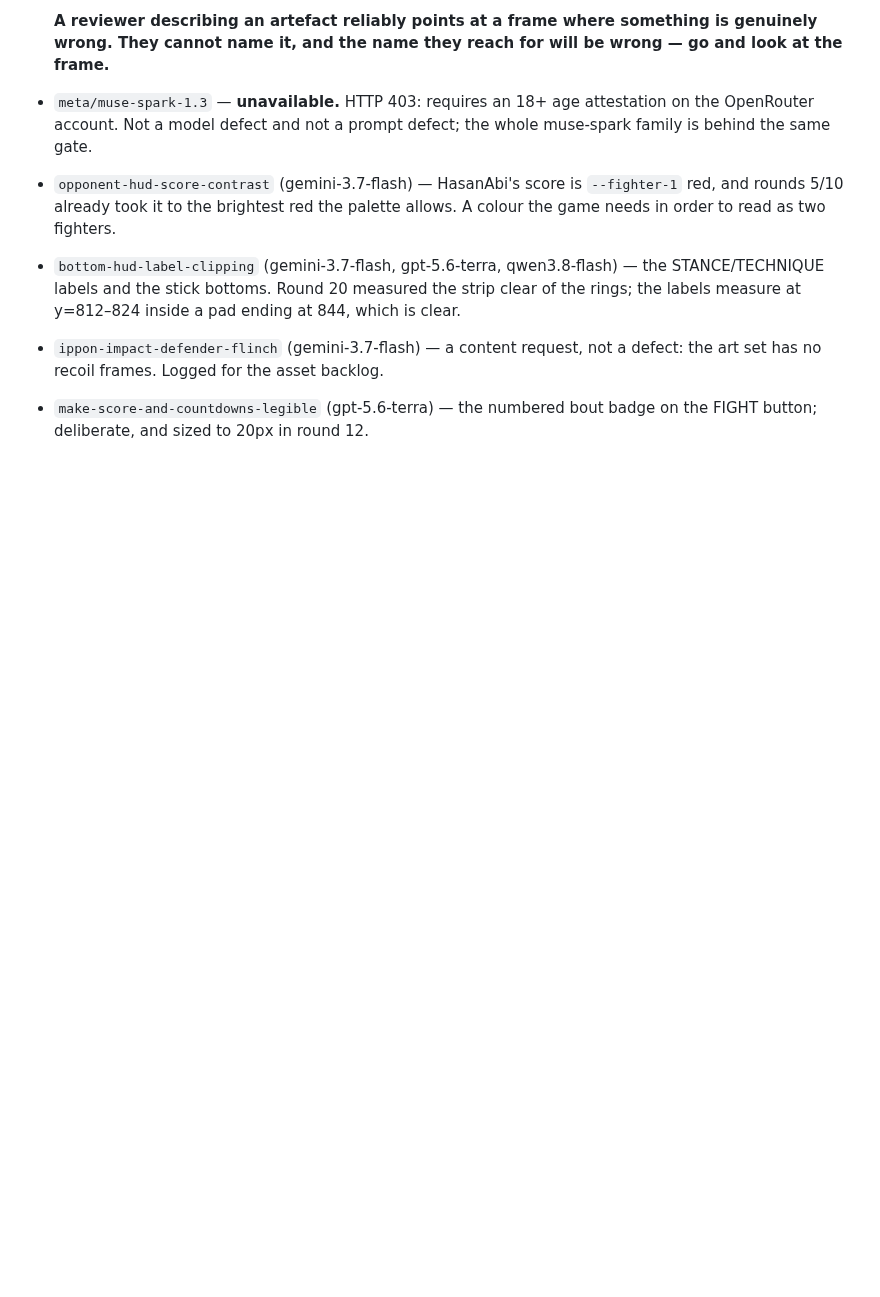
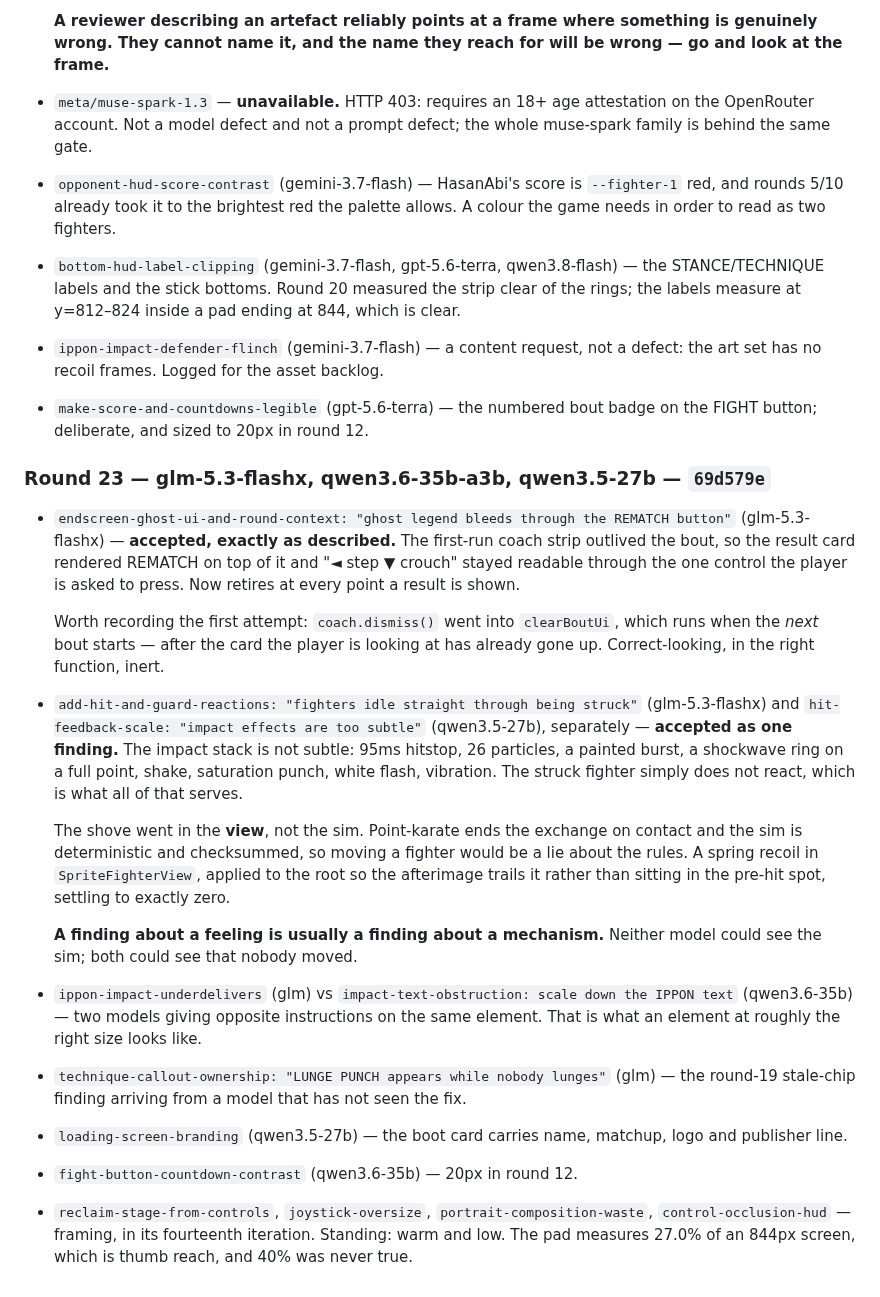
Before and after one commit to shoemoney/sm-karate-kids, a Markdown page: REVIEW-LOOP.md, the part around the change. GitHub-like rendering; blank space fills up the shorter version.

Commit message:
docs: log round 23 — a feeling finding is usually a mechanism finding

```diff
--- a/REVIEW-LOOP.md
+++ b/REVIEW-LOOP.md
@@ -691,3 +691,43 @@ remaining.** The local snapshot was inventing IDs — `glm-4.7v` and
   defect: the art set has no recoil frames. Logged for the asset backlog.
 - `make-score-and-countdowns-legible` (gpt-5.6-terra) — the numbered bout badge
   on the FIGHT button; deliberate, and sized to 20px in round 12.
+
+### Round 23 — glm-5.3-flashx, qwen3.6-35b-a3b, qwen3.5-27b — `69d579e`
+
+- `endscreen-ghost-ui-and-round-context: "ghost legend bleeds through the REMATCH
+  button"` (glm-5.3-flashx) — **accepted, exactly as described.** The first-run
+  coach strip outlived the bout, so the result card rendered REMATCH on top of
+  it and "◄ step ▼ crouch" stayed readable through the one control the player is
+  asked to press. Now retires at every point a result is shown.
+
+  Worth recording the first attempt: `coach.dismiss()` went into `clearBoutUi`,
+  which runs when the *next* bout starts — after the card the player is looking
+  at has already gone up. Correct-looking, in the right function, inert.
+- `add-hit-and-guard-reactions: "fighters idle straight through being struck"`
+  (glm-5.3-flashx) and `hit-feedback-scale: "impact effects are too subtle"`
+  (qwen3.5-27b), separately — **accepted as one finding.** The impact stack is
+  not subtle: 95ms hitstop, 26 particles, a painted burst, a shockwave ring on
+  a full point, shake, saturation punch, white flash, vibration. The struck
+  fighter simply does not react, which is what all of that serves.
+
+  The shove went in the **view**, not the sim. Point-karate ends the exchange
+  on contact and the sim is deterministic and checksummed, so moving a fighter
+  would be a lie about the rules. A spring recoil in `SpriteFighterView`,
+  applied to the root so the afterimage trails it rather than sitting in the
+  pre-hit spot, settling to exactly zero.
+
+  **A finding about a feeling is usually a finding about a mechanism.** Neither
+  model could see the sim; both could see that nobody moved.
+- `ippon-impact-underdelivers` (glm) vs `impact-text-obstruction: scale down the
+  IPPON text` (qwen3.6-35b) — two models giving opposite instructions on the
+  same element. That is what an element at roughly the right size looks like.
+- `technique-callout-ownership: "LUNGE PUNCH appears while nobody lunges"`
+  (glm) — the round-19 stale-chip finding arriving from a model that has not
+  seen the fix.
+- `loading-screen-branding` (qwen3.5-27b) — the boot card carries name, matchup,
+  logo and publisher line.
+- `fight-button-countdown-contrast` (qwen3.6-35b) — 20px in round 12.
+- `reclaim-stage-from-controls`, `joystick-oversize`,
+  `portrait-composition-waste`, `control-occlusion-hud` — framing, in its
+  fourteenth iteration. Standing: warm and low. The pad measures 27.0% of an
+  844px screen, which is thumb reach, and 40% was never true.
```
